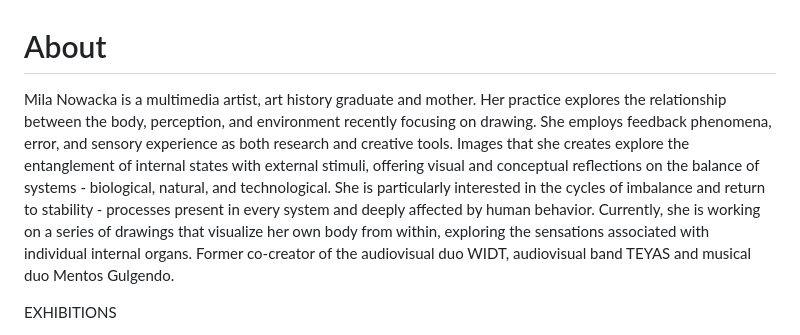
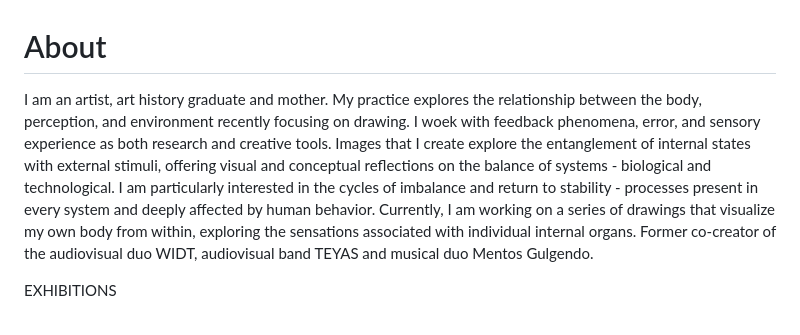
Before and after one commit to milanowacka/milanowacka.github.io, a Markdown page: content/page-content.md, the part around the change. GitHub-like rendering.

```diff
--- a/content/page-content.md
+++ b/content/page-content.md
@@ -1,6 +1,6 @@
 # About
 
-Mila Nowacka is a multimedia artist, art history graduate and mother. Her practice explores the relationship between the body, perception, and environment recently focusing on drawing. She employs feedback phenomena, error, and sensory experience as both research and creative tools. Images that she creates explore the entanglement of internal states with external stimuli, offering visual and conceptual reflections on the balance of systems - biological, natural, and technological. She is particularly interested in the cycles of imbalance and return to stability - processes present in every system and deeply affected by human behavior. Currently, she is working on a series of drawings that visualize her own body from within, exploring the sensations associated with individual internal organs. Former co-creator of the audiovisual duo WIDT, audiovisual band TEYAS and musical duo Mentos Gulgendo.
+I am an artist, art history graduate and mother. My practice explores the relationship between the body, perception, and environment recently focusing on drawing. I woek with feedback phenomena, error, and sensory experience as both research and creative tools. Images that I create explore the entanglement of internal states with external stimuli, offering visual and conceptual reflections on the balance of systems - biological and technological. I am particularly interested in the cycles of imbalance and return to stability - processes present in every system and deeply affected by human behavior. Currently, I am working on a series of drawings that visualize my own body from within, exploring the sensations associated with individual internal organs. Former co-creator of the audiovisual duo WIDT, audiovisual band TEYAS and musical duo Mentos Gulgendo.
 
 EXHIBITIONS
 
```
